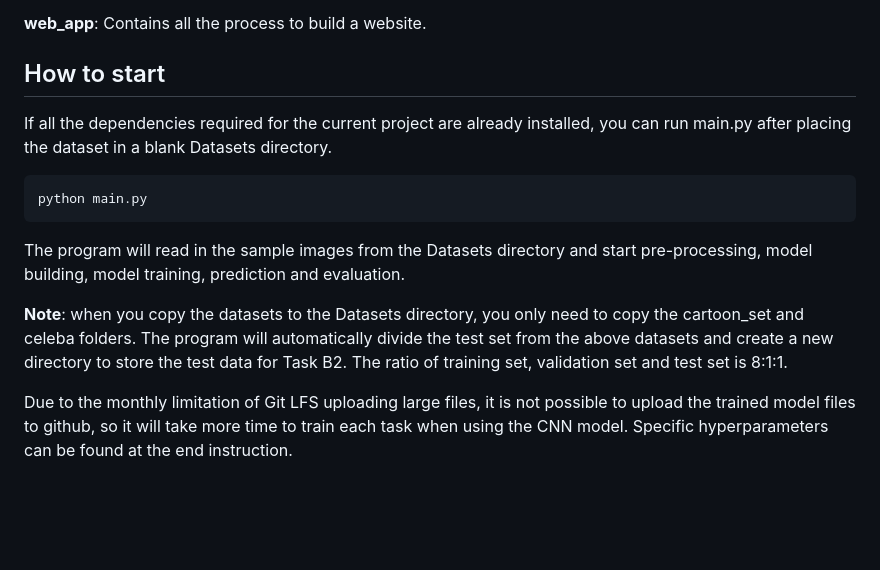
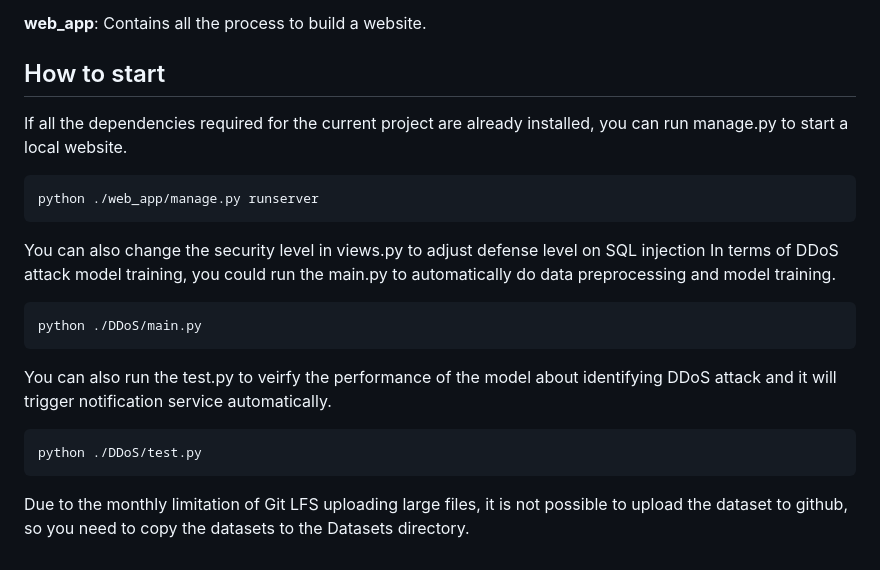
Before and after one commit to rasensiod/SP_Defense, a Markdown page: README.md, the part around the change. Rendered like a GitHub page; blank space fills up the shorter version.

````diff
--- a/README.md
+++ b/README.md
@@ -92,13 +92,18 @@ The current project structure is shown below
 
 
 ## How to start
+If all the dependencies required for the current project are already installed, you can run manage.py to start a local website.
+```
+python ./web_app/manage.py runserver
+```
+You can also change the security level in views.py to adjust defense level on SQL injection
+In terms of DDoS attack model training, you could run the main.py to automatically do data preprocessing and model training.
+```
+python ./DDoS/main.py
+```
+You can also run the test.py to veirfy the performance of the model about identifying DDoS attack and it will trigger notification service automatically.
+```
+python ./DDoS/test.py
+```
 
-If all the dependencies required for the current project are already installed, you can run main.py after placing the dataset in a blank Datasets directory.
-```
-python main.py
-```
-The program will read in the sample images from the Datasets directory and start pre-processing, model building, model training, prediction and evaluation.
-
-**Note**: when you copy the datasets to the Datasets directory, you only need to copy the cartoon_set and celeba folders. The program will automatically divide the test set from the above datasets and create a new directory to store the test data for Task B2. The ratio of training set, validation set and test set is 8:1:1.
-
-Due to the monthly limitation of Git LFS uploading large files, it is not possible to upload the trained model files to github, so it will take more time to train each task when using the CNN model. Specific hyperparameters can be found at the end instruction.
+Due to the monthly limitation of Git LFS uploading large files, it is not possible to upload the dataset to github, so you need to copy the datasets to the Datasets directory.
````
